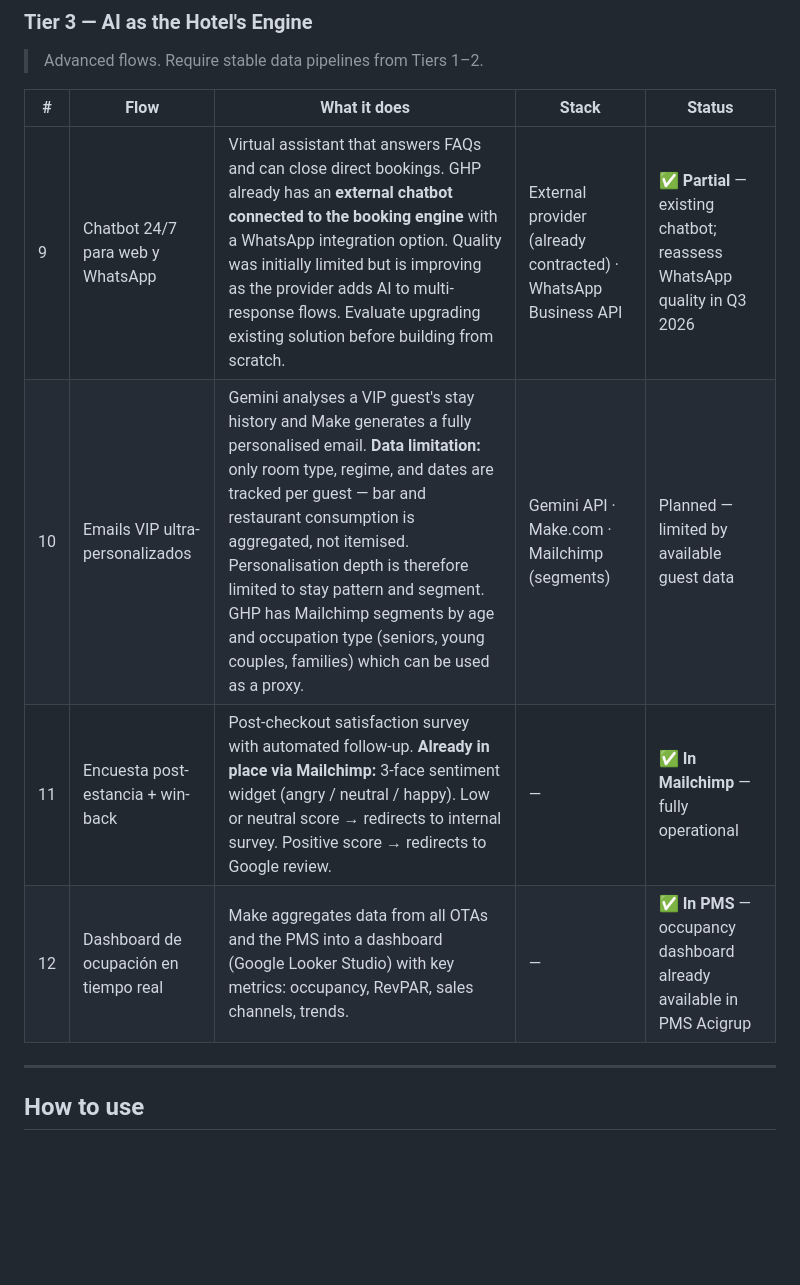
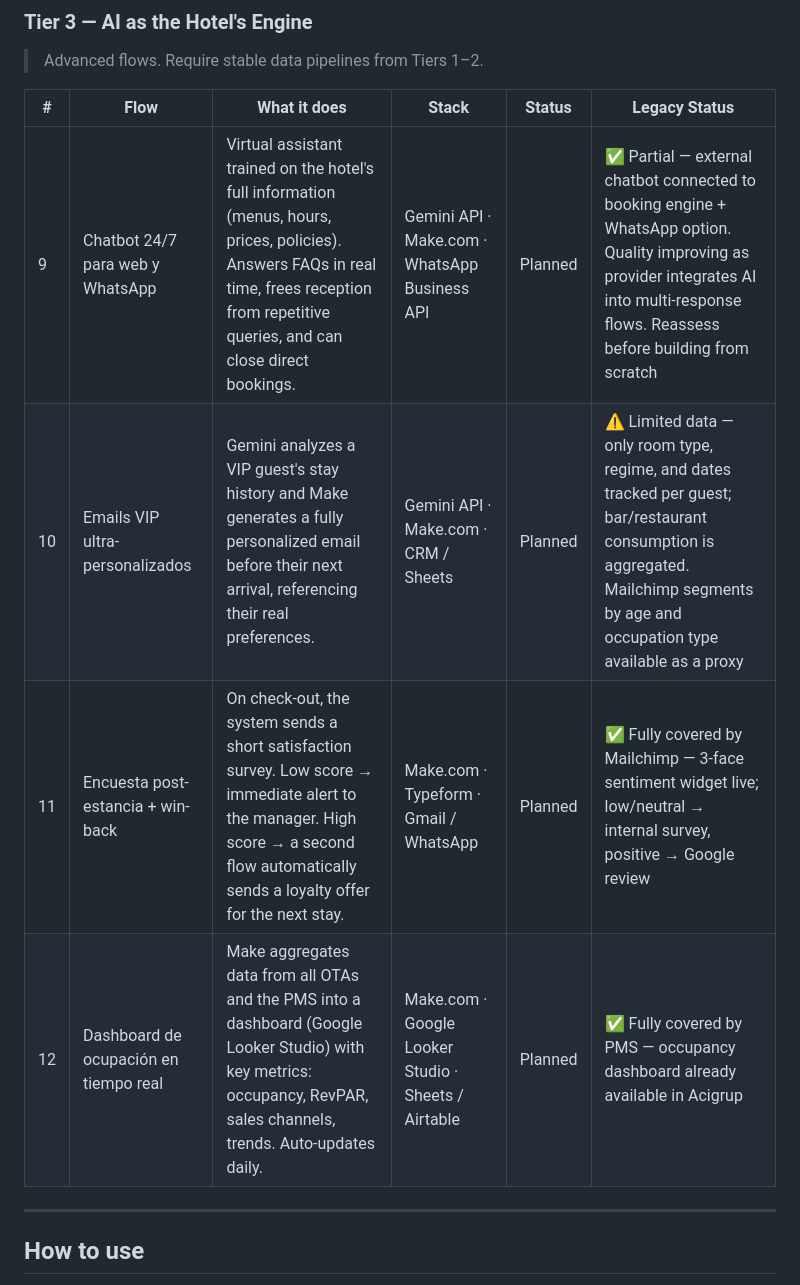
Before and after one commit to uabcbel/automations, a Markdown page: README.md, the part around one of its changes. GitHub-like rendering; blank space fills up the shorter version.

```diff
--- a/README.md
+++ b/README.md
@@ -57,12 +57,12 @@ Flows are organised in three tiers by complexity. Each tier builds on the previo
 
 > Advanced flows. Require stable data pipelines from Tiers 1–2.
 
-| # | Flow | What it does | Stack | Status |
-|---|------|-------------|-------|--------|
-| 9 | Chatbot 24/7 para web y WhatsApp | Virtual assistant that answers FAQs and can close direct bookings. GHP already has an **external chatbot connected to the booking engine** with a WhatsApp integration option. Quality was initially limited but is improving as the provider adds AI to multi-response flows. Evaluate upgrading existing solution before building from scratch. | External provider (already contracted) · WhatsApp Business API | **✅ Partial** — existing chatbot; reassess WhatsApp quality in Q3 2026 |
-| 10 | Emails VIP ultra-personalizados | Gemini analyses a VIP guest's stay history and Make generates a fully personalised email. **Data limitation:** only room type, regime, and dates are tracked per guest — bar and restaurant consumption is aggregated, not itemised. Personalisation depth is therefore limited to stay pattern and segment. GHP has Mailchimp segments by age and occupation type (seniors, young couples, families) which can be used as a proxy. | Gemini API · Make.com · Mailchimp (segments) | Planned — limited by available guest data |
-| 11 | Encuesta post-estancia + win-back | Post-checkout satisfaction survey with automated follow-up. **Already in place via Mailchimp:** 3-face sentiment widget (angry / neutral / happy). Low or neutral score → redirects to internal survey. Positive score → redirects to Google review. | — | **✅ In Mailchimp** — fully operational |
-| 12 | Dashboard de ocupación en tiempo real | Make aggregates data from all OTAs and the PMS into a dashboard (Google Looker Studio) with key metrics: occupancy, RevPAR, sales channels, trends. | — | **✅ In PMS** — occupancy dashboard already available in PMS Acigrup |
+| # | Flow | What it does | Stack | Status | Legacy Status |
+|---|------|-------------|-------|--------|---------------|
+| 9 | Chatbot 24/7 para web y WhatsApp | Virtual assistant trained on the hotel's full information (menus, hours, prices, policies). Answers FAQs in real time, frees reception from repetitive queries, and can close direct bookings. | Gemini API · Make.com · WhatsApp Business API | Planned | ✅ Partial — external chatbot connected to booking engine + WhatsApp option. Quality improving as provider integrates AI into multi-response flows. Reassess before building from scratch |
+| 10 | Emails VIP ultra-personalizados | Gemini analyzes a VIP guest's stay history and Make generates a fully personalized email before their next arrival, referencing their real preferences. | Gemini API · Make.com · CRM / Sheets | Planned | ⚠️ Limited data — only room type, regime, and dates tracked per guest; bar/restaurant consumption is aggregated. Mailchimp segments by age and occupation type available as a proxy |
+| 11 | Encuesta post-estancia + win-back | On check-out, the system sends a short satisfaction survey. Low score → immediate alert to the manager. High score → a second flow automatically sends a loyalty offer for the next stay. | Make.com · Typeform · Gmail / WhatsApp | Planned | ✅ Fully covered by Mailchimp — 3-face sentiment widget live; low/neutral → internal survey, positive → Google review |
+| 12 | Dashboard de ocupación en tiempo real | Make aggregates data from all OTAs and the PMS into a dashboard (Google Looker Studio) with key metrics: occupancy, RevPAR, sales channels, trends. Auto-updates daily. | Make.com · Google Looker Studio · Sheets / Airtable | Planned | ✅ Fully covered by PMS — occupancy dashboard already available in Acigrup |
 
 ---
 
```
Also changed, not shown: other parts of README.md (+13 -13 lines).
